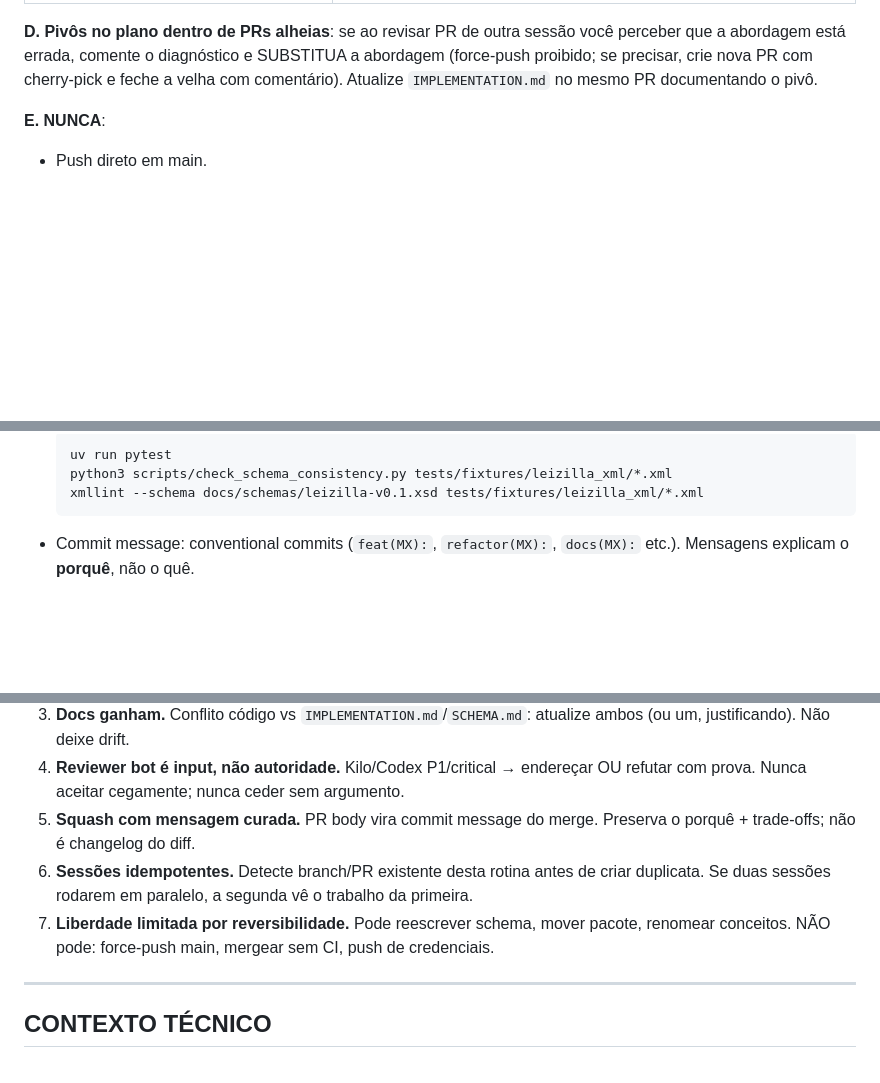
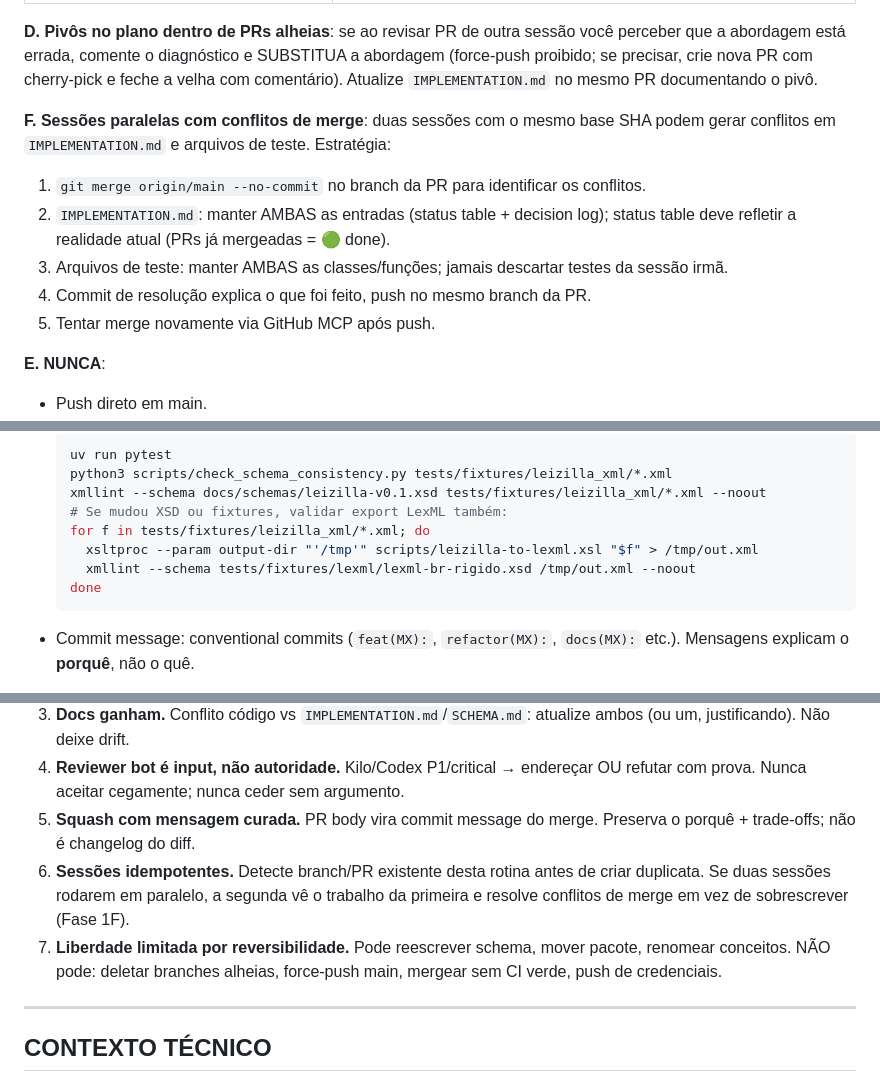
Before and after one commit to franklinbaldo/leizilla, a Markdown page: docs/routines/maintenance-prompt.md, 3 parts joined by grey strips. Rendered like a GitHub page; blank space fills up the shorter version.

````diff
--- a/docs/routines/maintenance-prompt.md
+++ b/docs/routines/maintenance-prompt.md
@@ -46,6 +46,15 @@ Liste PRs abertas. Para CADA uma, na ordem (mais antiga primeiro):
 que a abordagem está errada, comente o diagnóstico e SUBSTITUA a abordagem (force-push
 proibido; se precisar, crie nova PR com cherry-pick e feche a velha com comentário).
 Atualize `IMPLEMENTATION.md` no mesmo PR documentando o pivô.
+
+**F. Sessões paralelas com conflitos de merge**: duas sessões com o mesmo base SHA podem
+gerar conflitos em `IMPLEMENTATION.md` e arquivos de teste. Estratégia:
+1. `git merge origin/main --no-commit` no branch da PR para identificar os conflitos.
+2. `IMPLEMENTATION.md`: manter AMBAS as entradas (status table + decision log); status table
+   deve refletir a realidade atual (PRs já mergeadas = 🟢 done).
+3. Arquivos de teste: manter AMBAS as classes/funções; jamais descartar testes da sessão irmã.
+4. Commit de resolução explica o que foi feito, push no mesmo branch da PR.
+5. Tentar merge novamente via GitHub MCP após push.
 
 **E. NUNCA**:
 - Push direto em main.
@@ -89,7 +98,12 @@ docs/fixtures), quebre em duas. Mas se a sub-tarefa genuinamente precisa de mais
   ```bash
   uv run pytest
   python3 scripts/check_schema_consistency.py tests/fixtures/leizilla_xml/*.xml
-  xmllint --schema docs/schemas/leizilla-v0.1.xsd tests/fixtures/leizilla_xml/*.xml
+  xmllint --schema docs/schemas/leizilla-v0.1.xsd tests/fixtures/leizilla_xml/*.xml --noout
+  # Se mudou XSD ou fixtures, validar export LexML também:
+  for f in tests/fixtures/leizilla_xml/*.xml; do
+    xsltproc --param output-dir "'/tmp'" scripts/leizilla-to-lexml.xsl "$f" > /tmp/out.xml
+    xmllint --schema tests/fixtures/lexml/lexml-br-rigido.xsd /tmp/out.xml --noout
+  done
   ```
 - Commit message: conventional commits (`feat(MX):`, `refactor(MX):`, `docs(MX):` etc.).
   Mensagens explicam o **porquê**, não o quê.
@@ -128,9 +142,11 @@ Resumo curto (markdown):
 5. **Squash com mensagem curada.** PR body vira commit message do merge. Preserva o
    porquê + trade-offs; não é changelog do diff.
 6. **Sessões idempotentes.** Detecte branch/PR existente desta rotina antes de criar
-   duplicata. Se duas sessões rodarem em paralelo, a segunda vê o trabalho da primeira.
+   duplicata. Se duas sessões rodarem em paralelo, a segunda vê o trabalho da primeira
+   e resolve conflitos de merge em vez de sobrescrever (Fase 1F).
 7. **Liberdade limitada por reversibilidade.** Pode reescrever schema, mover pacote,
-   renomear conceitos. NÃO pode: force-push main, mergear sem CI, push de credenciais.
+   renomear conceitos. NÃO pode: deletar branches alheias, force-push main, mergear
+   sem CI verde, push de credenciais.
 
 ---
 
````
Also changed, not shown: other parts of docs/routines/maintenance-prompt.md (+1 -1 lines), IMPLEMENTATION.md (+22 -3 lines).
